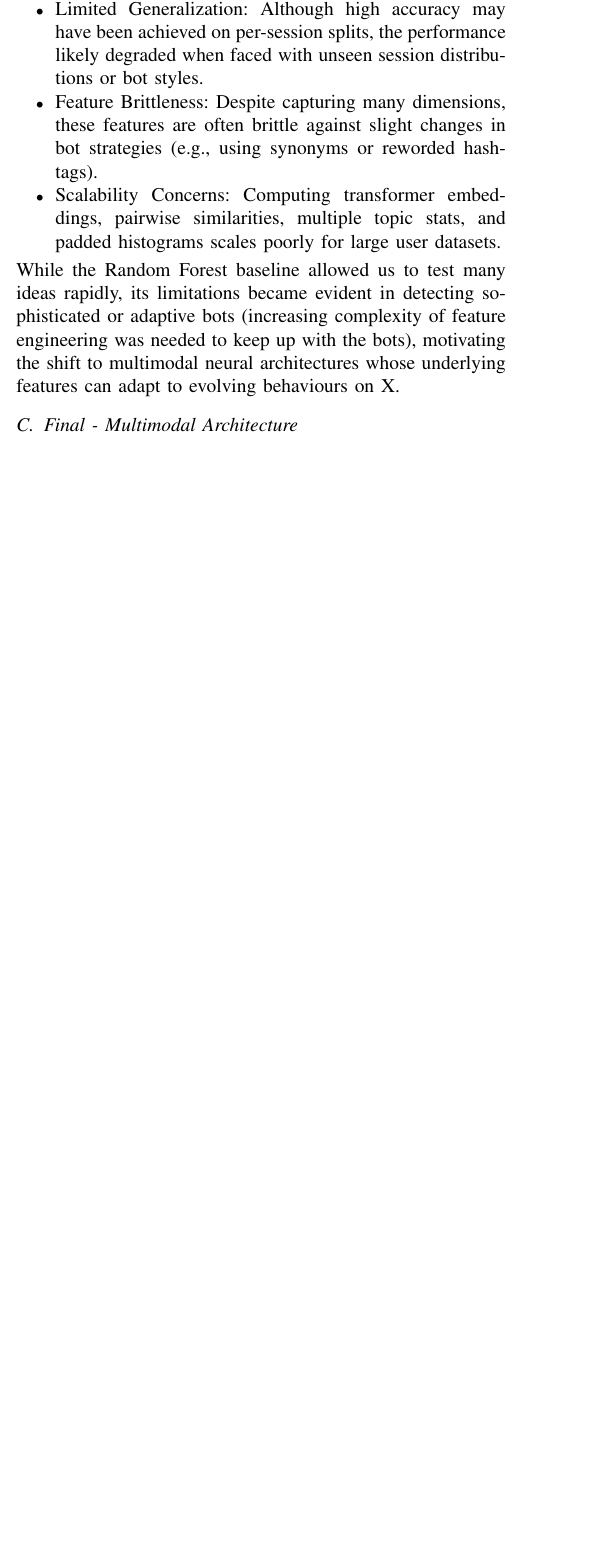
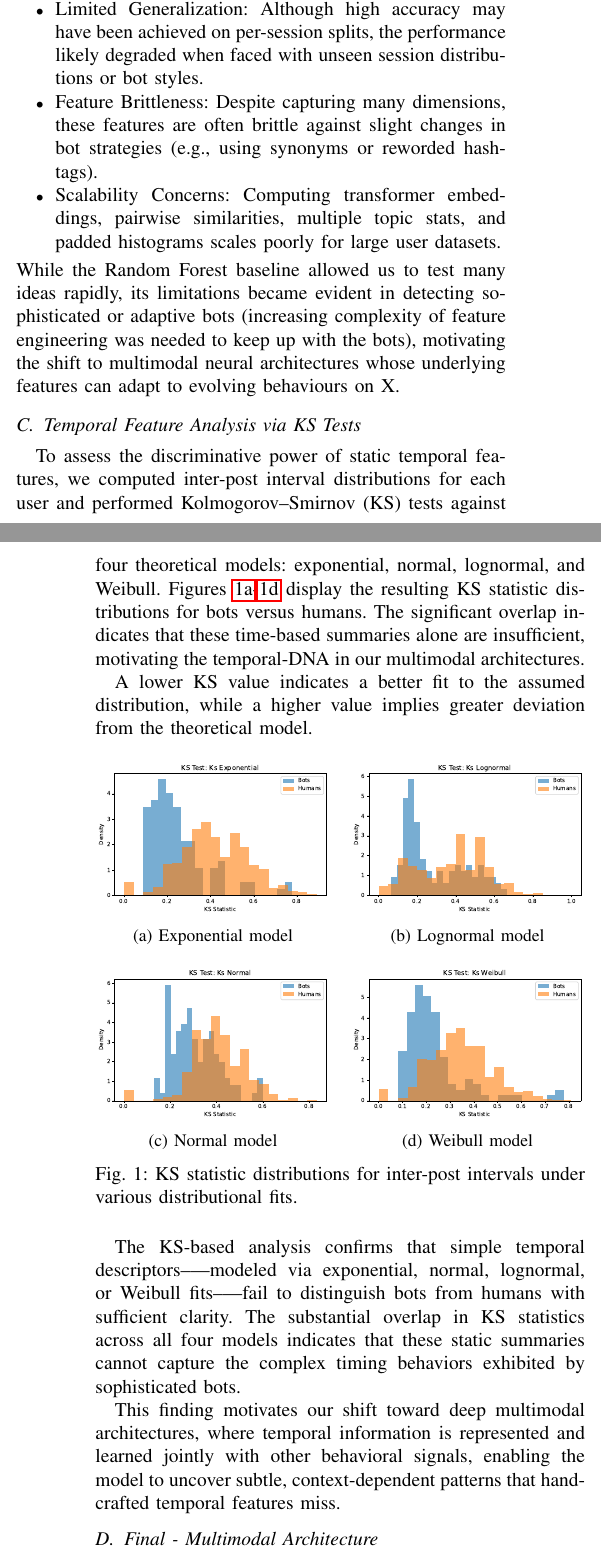
Before and after one commit to HzaRashid/BattleBotsDetector, a LaTeX paper (latex/comp400.tex): part of one column of page 3 of 4 before the commit and two parts of the columns of pages 3 and 4 of 5 after it, the two joined at a grey line, cut so that both start at the same text, the shorter picture padded with empty space. Compiled offline with pdfLaTeX.

Commit message:
more report content

```diff
--- a/latex/Comp400-Report.tex
+++ b/latex/comp400.tex
@@ -5,6 +5,7 @@
 \usepackage{amssymb}
 \usepackage{booktabs}
 \usepackage{cite}
+\usepackage{subcaption}
 
 \title{Multimodal Bot Detection on X}
 \author{Hamza Rashid \\ McGill University \\ COMP 400}
@@ -285,6 +288,68 @@ its limitations became evident in detecting sophisticated or adaptive bots (incr
 motivating the shift to multimodal neural architectures whose underlying features can adapt to evolving behaviours on X.
 
 
+\subsection{Temporal Feature Analysis via KS Tests}
+To assess the discriminative power of static temporal features,
+we computed inter-post interval distributions for each user and
+performed Kolmogorov--Smirnov (KS) tests against four theoretical
+models: exponential, normal, lognormal, and Weibull. Figures~\ref{fig:ks_exponential}-\ref{fig:ks_weibull}
+display the resulting KS statistic distributions for bots versus humans. The significant overlap indicates
+that these time-based summaries alone are insufficient, motivating the temporal-DNA in our multimodal architectures.
+
+% To motivate our use of temporal-DNA in the multimodal architecture, we provide statistical
+% goodness-of-fit tests using the Kolmogorov–Smirnov (KS) statistic, showing little difference between humans and bots,
+% except for outliers.
+% For each user, we fit four different distributions---Exponential, Lognormal, Normal,
+% and Weibull—--to their inter-post gaps and computed the KS statistic between the
+% empirical and fitted distributions.
+A lower KS value indicates a better fit to
+the assumed distribution, while a higher value
+implies greater deviation from the theoretical model.
+
+\begin{figure}[htbp]
+    \centering
+
+    \begin{subfigure}[b]{0.48\linewidth}
+        \includegraphics[width=\linewidth]{../figures/ks_exponential.pdf}
+        \caption{Exponential model}
+        \label{fig:ks_exponential}
+    \end{subfigure}
+    \hfill
+    \begin{subfigure}[b]{0.48\linewidth}
+        \includegraphics[width=\linewidth]{../figures/ks_lognormal.pdf}
+        \caption{Lognormal model}
+        \label{fig:ks_lognormal}
+    \end{subfigure}
+
+    \vspace{1em}
+
+    \begin{subfigure}[b]{0.48\linewidth}
+        \includegraphics[width=\linewidth]{../figures/ks_normal.pdf}
+        \caption{Normal model}
+        \label{fig:ks_normal}
+    \end{subfigure}
+    \hfill
+    \begin{subfigure}[b]{0.48\linewidth}
+        \includegraphics[width=\linewidth]{../figures/ks_weibull.pdf}
+        \caption{Weibull model}
+        \label{fig:ks_weibull}
+    \end{subfigure}
+
+    \caption{KS statistic distributions for inter-post intervals under various distributional fits.}
+    \label{fig:ks_all_models}
+\end{figure}
+
+The KS-based analysis confirms that simple temporal
+descriptors--—modeled via exponential, normal, lognormal, or Weibull fits--—fail to
+distinguish bots from humans with sufficient clarity. The substantial overlap in
+KS statistics across all four models indicates that these static summaries cannot
+capture the complex timing behaviors exhibited by sophisticated bots.
+
+This finding motivates our shift toward deep multimodal architectures,
+where temporal information is represented and learned jointly with other
+behavioral signals, enabling the model to uncover subtle, context-dependent
+patterns that handcrafted temporal features miss.
+
 
 \subsection{Final - Multimodal Architecture}
 
@@ -316,6 +381,6 @@ Our primary modalities include:
 
 \end{itemize}
 
-This architectural shift is motivated by modern methods such as \textit{``Multimodal Detection of Bots on X (Twitter) using
+This architectural shift draws inspiration from modern methods such as \textit{``Multimodal Detection of Bots on X (Twitter) using
 Transformers''} (Ilias et al., 2023), and \textit{``BotMoE: Twitter Bot Detection with Community-Aware
 Mixtures of Modal-Specific Experts''} (Liu et al., 2023). Utilizing DNA representations allows us to
```
Also changed, not shown: figures/ks_exponential.pdf (added), figures/ks_lognormal.pdf (added), figures/ks_normal.pdf (added), figures/ks_weibull.pdf (added), latex/Comp400-Report.pdf (deleted), latex/comp400.pdf (added), latex/comp400.tex (4 more changed lines), 12 other files.
